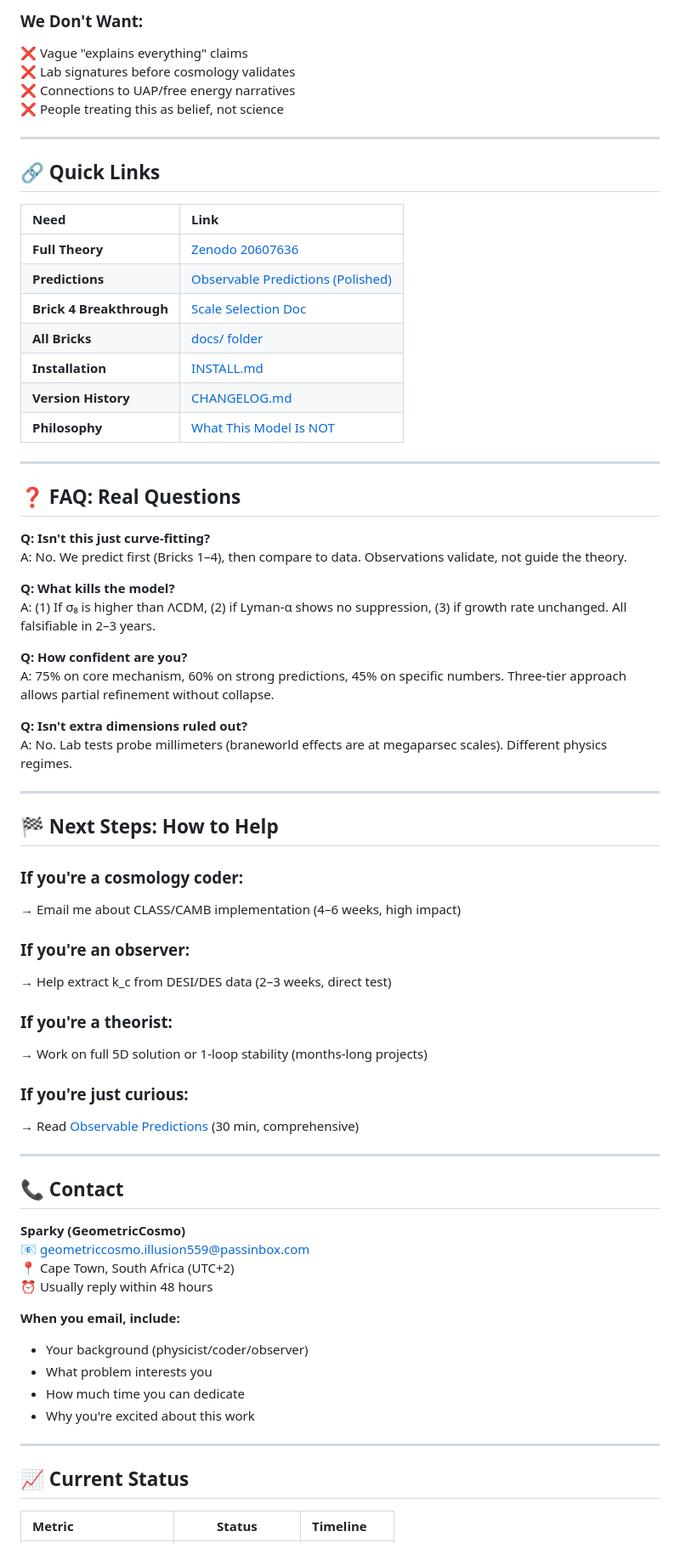
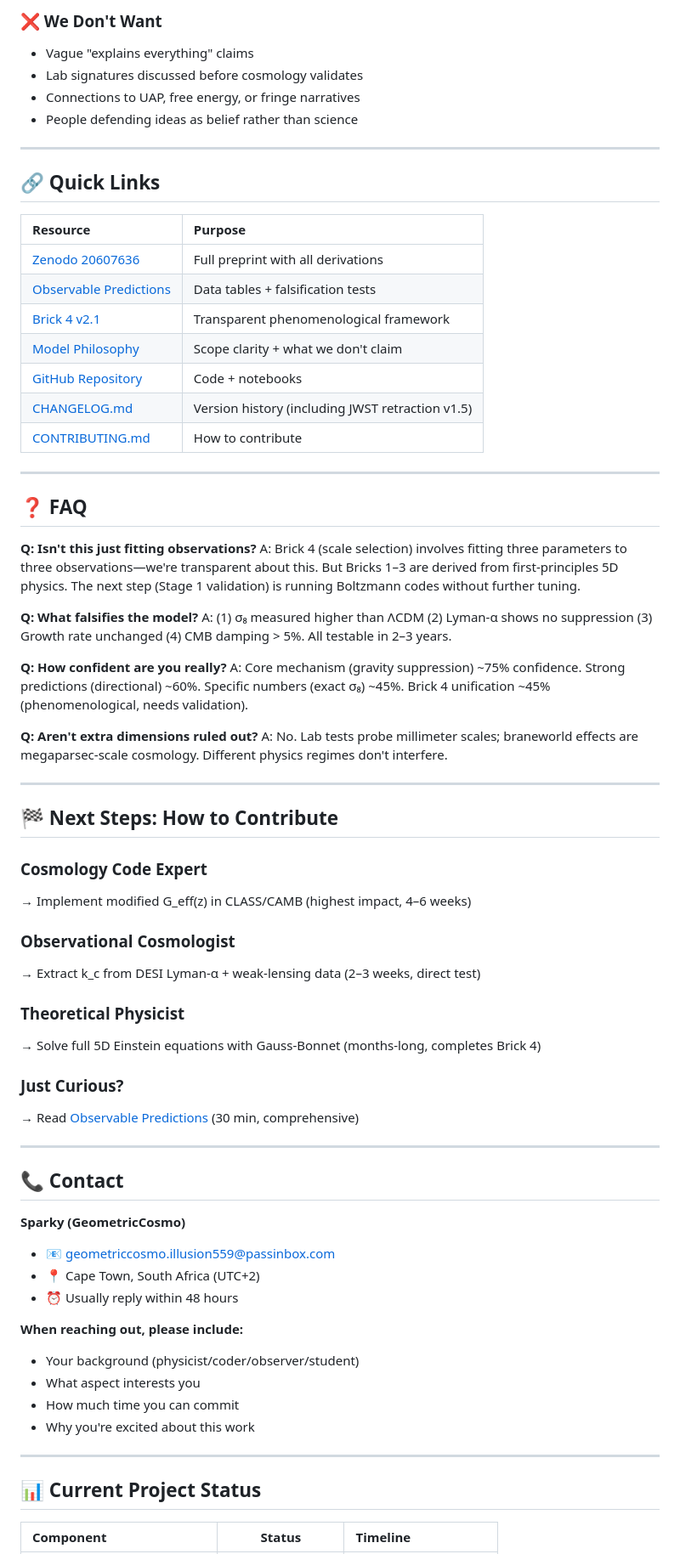
Before and after one commit to GeometricCosmo/gb-leakage-cmb, a Markdown page: README.md, the part around one of its changes. Shown at 85% size. Rendered like a GitHub page.

```diff
--- a/README.md
+++ b/README.md
@@ -232,54 +226,54 @@ Other models can produce:
 
-### We Don't Want:
-❌ Vague "explains everything" claims
-❌ Lab signatures before cosmology validates
-❌ Connections to UAP/free energy narratives
-❌ People treating this as belief, not science
+### ❌ We Don't Want
+- Vague "explains everything" claims
+- Lab signatures discussed before cosmology validates
+- Connections to UAP, free energy, or fringe narratives
+- People defending ideas as belief rather than science
 
 ---
 
 ## 🔗 Quick Links
 
-| Need | Link |
+| Resource | Purpose |
 |:---|:---|
-| **Full Theory** | [Zenodo 20607636](https://zenodo.org/records/20607636) |
-| **Predictions** | [Observable Predictions (Polished)](./docs/observable-predictions-vs-data.md) |
-| **Brick 4 Breakthrough** | [Scale Selection Doc](./docs/brick_4_scale_selection.md) |
-| **All Bricks** | [docs/ folder](./docs/) |
-| **Installation** | [INSTALL.md](./INSTALL.md) |
-| **Version History** | [CHANGELOG.md](./CHANGELOG.md) |
-| **Philosophy** | [What This Model Is NOT](./docs/philosophy.md) |
+| [Zenodo 20607636](https://zenodo.org/records/20607636) | Full preprint with all derivations |
+| [Observable Predictions](./docs/observable-predictions-vs-data.md) | Data tables + falsification tests |
+| [Brick 4 v2.1](./docs/brick_4_scale_selection_v2.1.md) | Transparent phenomenological framework |
+| [Model Philosophy](./docs/philosophy.md) | Scope clarity + what we don't claim |
+| [GitHub Repository](https://github.com/GeometricCosmo/gb-leakage-cmb) | Code + notebooks |
+| [CHANGELOG.md](./CHANGELOG.md) | Version history (including JWST retraction v1.5) |
+| [CONTRIBUTING.md](./CONTRIBUTING.md) | How to contribute |
 
 ---
 
-## ❓ FAQ: Real Questions
+## ❓ FAQ
 
-**Q: Isn't this just curve-fitting?**
-A: No. We predict first (Bricks 1–4), then compare to data. Observations validate, not guide the theory.
+**Q: Isn't this just fitting observations?**
+A: Brick 4 (scale selection) involves fitting three parameters to three observations—we're transparent about this. But Bricks 1–3 are derived from first-principles 5D physics. The next step (Stage 1 validation) is running Boltzmann codes without further tuning.
 
-**Q: What kills the model?**
-A: (1) If σ₈ is higher than ΛCDM, (2) if Lyman-α shows no suppression, (3) if growth rate unchanged. All falsifiable in 2–3 years.
+**Q: What falsifies the model?**
+A: (1) σ₈ measured higher than ΛCDM (2) Lyman-α shows no suppression (3) Growth rate unchanged (4) CMB damping > 5%. All testable in 2–3 years.
 
-**Q: How confident are you?**
-A: 75% on core mechanism, 60% on strong predictions, 45% on specific numbers. Three-tier approach allows partial refinement without collapse.
+**Q: How confident are you really?**
+A: Core mechanism (gravity suppression) ~75% confidence. Strong predictions (directional) ~60%. Specific numbers (exact σ₈) ~45%. Brick 4 unification ~45% (phenomenological, needs validation).
 
-**Q: Isn't extra dimensions ruled out?**
-A: No. Lab tests probe millimeters (braneworld effects are at megaparsec scales). Different physics regimes.
+**Q: Aren't extra dimensions ruled out?**
+A: No. Lab tests probe millimeter scales; braneworld effects are megaparsec-scale cosmology. Different physics regimes don't interfere.
 
 ---
 
-## 🏁 Next Steps: How to Help
+## 🏁 Next Steps: How to Contribute
 
-### **If you're a cosmology coder:**
-→ Email me about CLASS/CAMB implementation (4–6 weeks, high impact)
+### **Cosmology Code Expert**
+→ Implement modified G_eff(z) in CLASS/CAMB (highest impact, 4–6 weeks)
 
-### **If you're an observer:**
-→ Help extract k_c from DESI/DES data (2–3 weeks, direct test)
+### **Observational Cosmologist**
+→ Extract k_c from DESI Lyman-α + weak-lensing data (2–3 weeks, direct test)
 
-### **If you're a theorist:**
-→ Work on full 5D solution or 1-loop stability (months-long projects)
+### **Theoretical Physicist**
+→ Solve full 5D Einstein equations with Gauss-Bonnet (months-long, completes Brick 4)
 
-### **If you're just curious:**
+### **Just Curious?**
 → Read [Observable Predictions](./docs/observable-predictions-vs-data.md) (30 min, comprehensive)
 
 ---
@@ -287,19 +281,19 @@ A: No. Lab tests probe millimeters (braneworld effects are at megaparsec scales)
 ## 📞 Contact
 
 **Sparky (GeometricCosmo)**
-📧 geometriccosmo.illusion559@passinbox.com
-📍 Cape Town, South Africa (UTC+2)
-⏰ Usually reply within 48 hours
+- 📧 geometriccosmo.illusion559@passinbox.com
+- 📍 Cape Town, South Africa (UTC+2)
+- ⏰ Usually reply within 48 hours
 
-**When you email, include:**
-- Your background (physicist/coder/observer)
-- What problem interests you
-- How much time you can dedicate
+**When reaching out, please include:**
+- Your background (physicist/coder/observer/student)
+- What aspect interests you
+- How much time you can commit
 - Why you're excited about this work
 
 ---
 
-## 📈 Current Status
+## 📊 Current Project Status
 
-| Metric | Status | Timeline |
+| Component | Status | Timeline |
 |:---|:---:|:---|
```
Also changed, not shown: other parts of README.md (+146 -139 lines).
